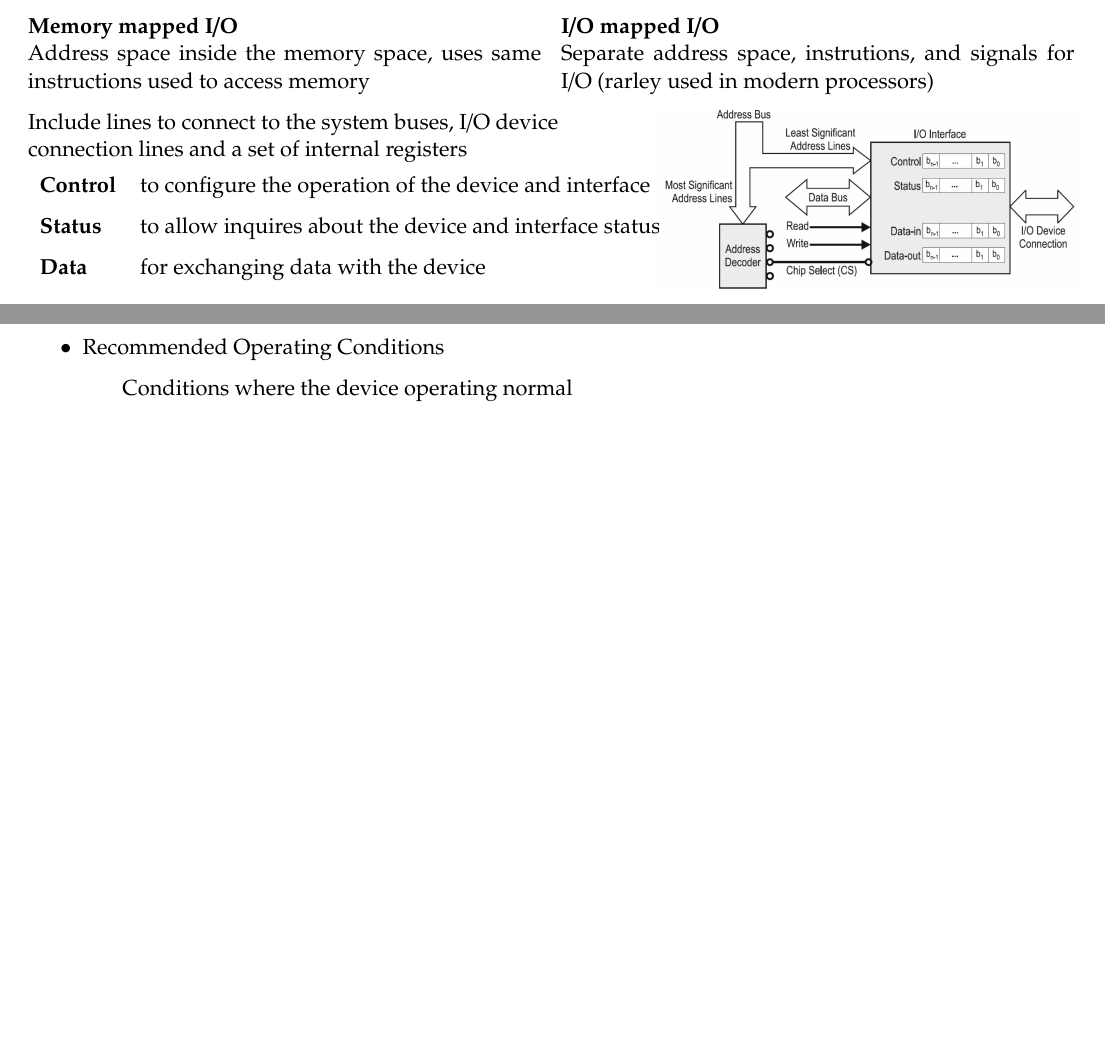
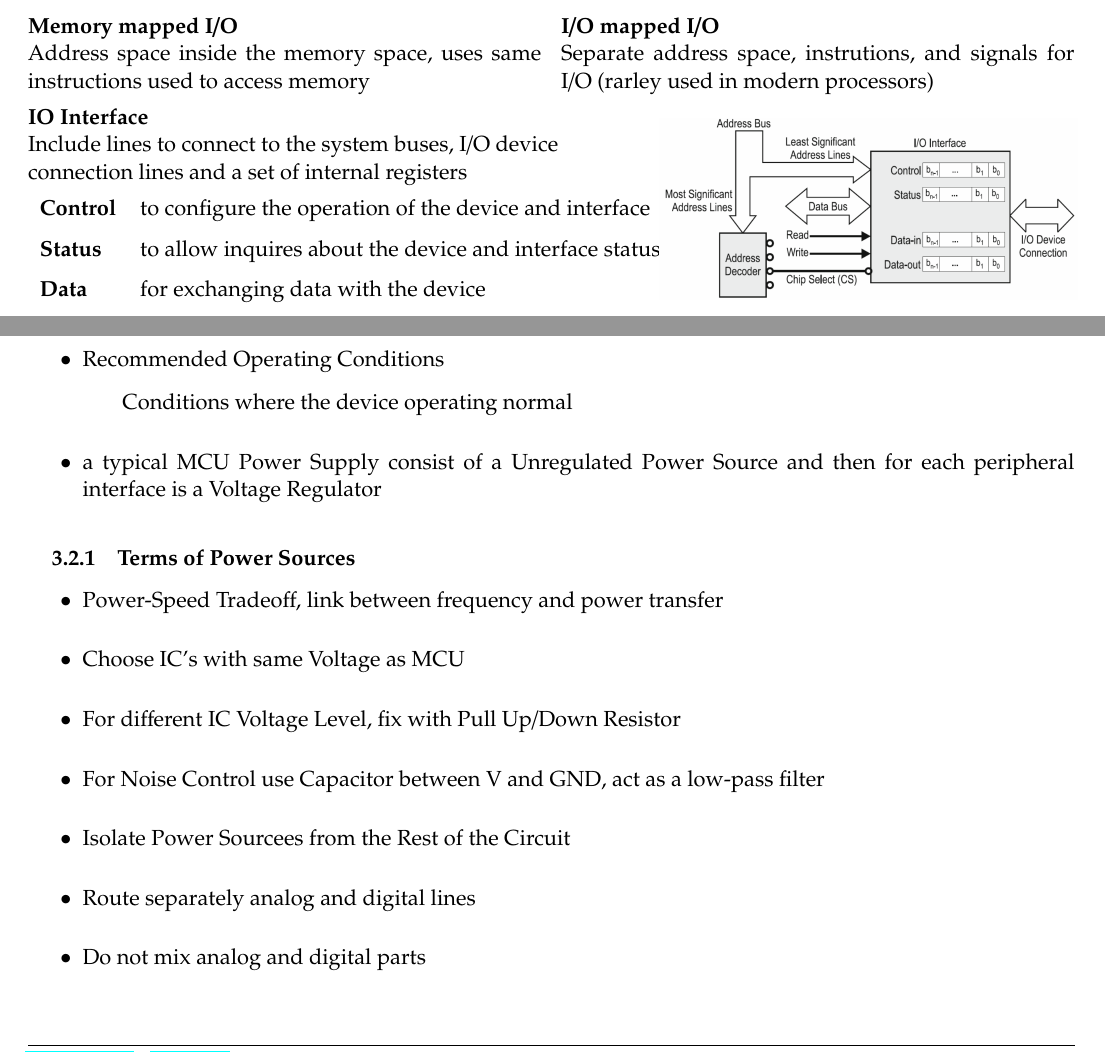
Before and after one commit to HSR-Stud/EmbSys1, a LaTeX document (EmbSys1.tex, which reads sections/FundamentalsofInterfacing.tex, sections/MicrocomputerOrganization.tex): two parts of pages 6 and 7 of 12, joined at a grey line, cut so that both start at the same text, the shorter picture padded with empty space. Compiled offline with pdfLaTeX.

Commit message:
ToDo's gemacht

```diff
--- a/sections/FundamentalsofInterfacing.tex
+++ b/sections/FundamentalsofInterfacing.tex
@@ -23,7 +22,20 @@
 	\subitem Do Not design operating device at these levels
 	\item Recommended Operating Conditions
 	\subitem Conditions where the device operating normal
+	\item a typical MCU Power Supply consist of a Unregulated Power Source and then for each peripheral interface is a Voltage Regulator
 \end{itemize}
+\subsubsection{Terms of Power Sources}
+	\begin{itemize}
+		\item Power-Speed Tradeoff, link between frequency and power transfer
+		\item Choose IC's with same Voltage as MCU
+		\item For different IC Voltage Level, fix with Pull Up/Down Resistor
+		\item For Noise Control use Capacitor between V and GND, act as a low-pass filter
+		\item Isolate Power Sourcees from the Rest of the Circuit
+		\item Route separately analog and digital lines
+		\item Do not mix analog and digital parts
+	\end{itemize}
+\pagebreak
+\clearpage
 \subsection{Clock Sources}
 Clocks are usually based on quartz cristal oscillator. This oscillator is based on mechanical vibration using the piezoelectric effect.
 \begin{itemize}
--- a/sections/MicrocomputerOrganization.tex
+++ b/sections/MicrocomputerOrganization.tex
@@ -186,8 +186,8 @@ Convers all the components other than the CPU \& memory connected to the system
 		Separate address space, instrutions, and signals for I/O (rarley used in modern processors)
 	\end{minipage}
 \end{multicols}
-
-\begin{minipage}{0.6\linewidth}%TODO Layout
+\begin{minipage}{0.6\linewidth}
+	\textbf{IO Interface}\\
 	\raggedright
 	Include lines to connect to the system buses, I/O device connection lines and a set of internal registers
 	\begin{tabular}{ll}
```
Also changed, not shown: EmbSys1.tex (+1 -1 lines), sections/FundamentalsofInterfacing.tex (1 more changed lines).
